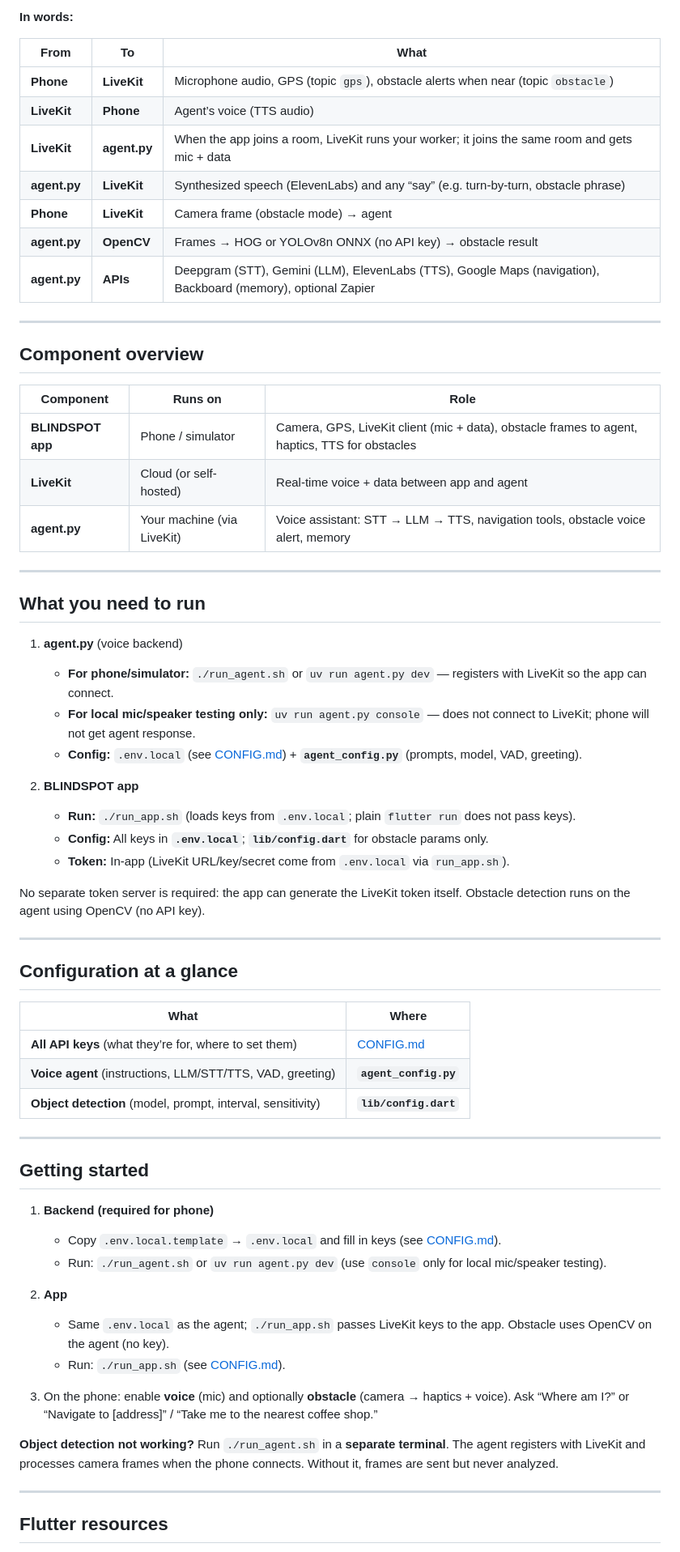
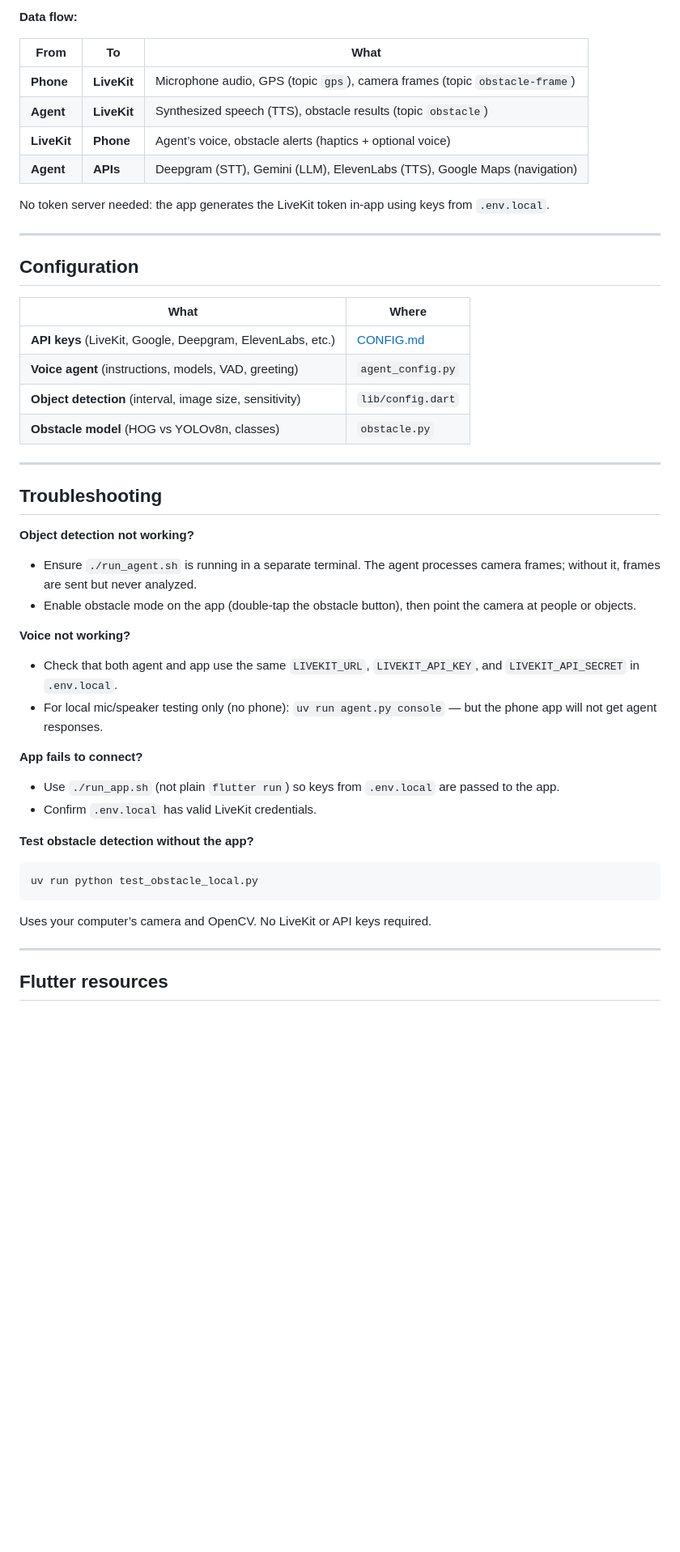
Before and after one commit to benz16107/BlindSpot, a Markdown page: README.md, the part around one of its changes. Shown at 81% size. Rendered like a GitHub page; blank space fills up the shorter version.

Commit message:
better README

````diff
--- a/README.md
+++ b/README.md
@@ -92,68 +80,48 @@ flowchart TB
 ```
 
-**In words:**
+**Data flow:**
 
 | From | To | What |
 |------|----|------|
-| **Phone** | **LiveKit** | Microphone audio, GPS (topic `gps`), obstacle alerts when near (topic `obstacle`) |
-| **LiveKit** | **Phone** | Agent’s voice (TTS audio) |
-| **LiveKit** | **agent.py** | When the app joins a room, LiveKit runs your worker; it joins the same room and gets mic + data |
-| **agent.py** | **LiveKit** | Synthesized speech (ElevenLabs) and any “say” (e.g. turn-by-turn, obstacle phrase) |
-| **Phone** | **LiveKit** | Camera frame (obstacle mode) → agent |
-| **agent.py** | **OpenCV** | Frames → HOG or YOLOv8n ONNX (no API key) → obstacle result |
-| **agent.py** | **APIs** | Deepgram (STT), Gemini (LLM), ElevenLabs (TTS), Google Maps (navigation), Backboard (memory), optional Zapier |
+| **Phone** | **LiveKit** | Microphone audio, GPS (topic `gps`), camera frames (topic `obstacle-frame`) |
+| **Agent** | **LiveKit** | Synthesized speech (TTS), obstacle results (topic `obstacle`) |
+| **LiveKit** | **Phone** | Agent’s voice, obstacle alerts (haptics + optional voice) |
+| **Agent** | **APIs** | Deepgram (STT), Gemini (LLM), ElevenLabs (TTS), Google Maps (navigation) |
+
+No token server needed: the app generates the LiveKit token in-app using keys from `.env.local`.
 
 ---
 
-## Component overview
+## Configuration
 
-| Component | Runs on | Role |
-|-----------|---------|------|
-| **BLINDSPOT app** | Phone / simulator | Camera, GPS, LiveKit client (mic + data), obstacle frames to agent, haptics, TTS for obstacles |
-| **LiveKit** | Cloud (or self-hosted) | Real-time voice + data between app and agent |
-| **agent.py** | Your machine (via LiveKit) | Voice assistant: STT → LLM → TTS, navigation tools, obstacle voice alert, memory |
+| What | Where |
+|------|------|
+| **API keys** (LiveKit, Google, Deepgram, ElevenLabs, etc.) | [CONFIG.md](CONFIG.md) |
+| **Voice agent** (instructions, models, VAD, greeting) | `agent_config.py` |
+| **Object detection** (interval, image size, sensitivity) | `lib/config.dart` |
+| **Obstacle model** (HOG vs YOLOv8n, classes) | `obstacle.py` |
 
 ---
 
-## What you need to run
+## Troubleshooting
 
-1. **agent.py** (voice backend)
-   - **For phone/simulator:** `./run_agent.sh` or `uv run agent.py dev` — registers with LiveKit so the app can connect.
-   - **For local mic/speaker testing only:** `uv run agent.py console` — does not connect to LiveKit; phone will not get agent response.
-   - **Config:** `.env.local` (see [CONFIG.md](CONFIG.md)) + **`agent_config.py`** (prompts, model, VAD, greeting).
+**Object detection not working?**
+- Ensure `./run_agent.sh` is running in a separate terminal. The agent processes camera frames; without it, frames are sent but never analyzed.
+- Enable obstacle mode on the app (double-tap the obstacle button), then point the camera at people or objects.
 
-2. **BLINDSPOT app**
-   - **Run:** `./run_app.sh` (loads keys from `.env.local`; plain `flutter run` does not pass keys).
-   - **Config:** All keys in **`.env.local`**; **`lib/config.dart`** for obstacle params only.
-   - **Token:** In-app (LiveKit URL/key/secret come from `.env.local` via `run_app.sh`).
+**Voice not working?**
+- Check that both agent and app use the same `LIVEKIT_URL`, `LIVEKIT_API_KEY`, and `LIVEKIT_API_SECRET` in `.env.local`.
+- For local mic/speaker testing only (no phone): `uv run agent.py console` — but the phone app will not get agent responses.
 
-No separate token server is required: the app can generate the LiveKit token itself. Obstacle detection runs on the agent using OpenCV (no API key).
+**App fails to connect?**
+- Use `./run_app.sh` (not plain `flutter run`) so keys from `.env.local` are passed to the app.
+- Confirm `.env.local` has valid LiveKit credentials.
 
----
-
-## Configuration at a glance
-
-| What | Where |
-|------|--------|
-| **All API keys** (what they’re for, where to set them) | [CONFIG.md](CONFIG.md) |
-| **Voice agent** (instructions, LLM/STT/TTS, VAD, greeting) | **`agent_config.py`** |
-| **Object detection** (model, prompt, interval, sensitivity) | **`lib/config.dart`** |
-
----
-
-## Getting started
-
-1. **Backend (required for phone)**
-   - Copy `.env.local.template` → `.env.local` and fill in keys (see [CONFIG.md](CONFIG.md)).
-   - Run: `./run_agent.sh` or `uv run agent.py dev` (use `console` only for local mic/speaker testing).
-
-2. **App**
-   - Same `.env.local` as the agent; `./run_app.sh` passes LiveKit keys to the app. Obstacle uses OpenCV on the agent (no key).
-   - Run: `./run_app.sh` (see [CONFIG.md](CONFIG.md)).
-
-3. On the phone: enable **voice** (mic) and optionally **obstacle** (camera → haptics + voice). Ask “Where am I?” or “Navigate to [address]” / “Take me to the nearest coffee shop.”
-
-**Object detection not working?** Run `./run_agent.sh` in a **separate terminal**. The agent registers with LiveKit and processes camera frames when the phone connects. Without it, frames are sent but never analyzed.
+**Test obstacle detection without the app?**
+```bash
+uv run python test_obstacle_local.py
+```
+Uses your computer’s camera and OpenCV. No LiveKit or API keys required.
 
 ---
 
````
Also changed, not shown: other parts of README.md (+66 -78 lines).
